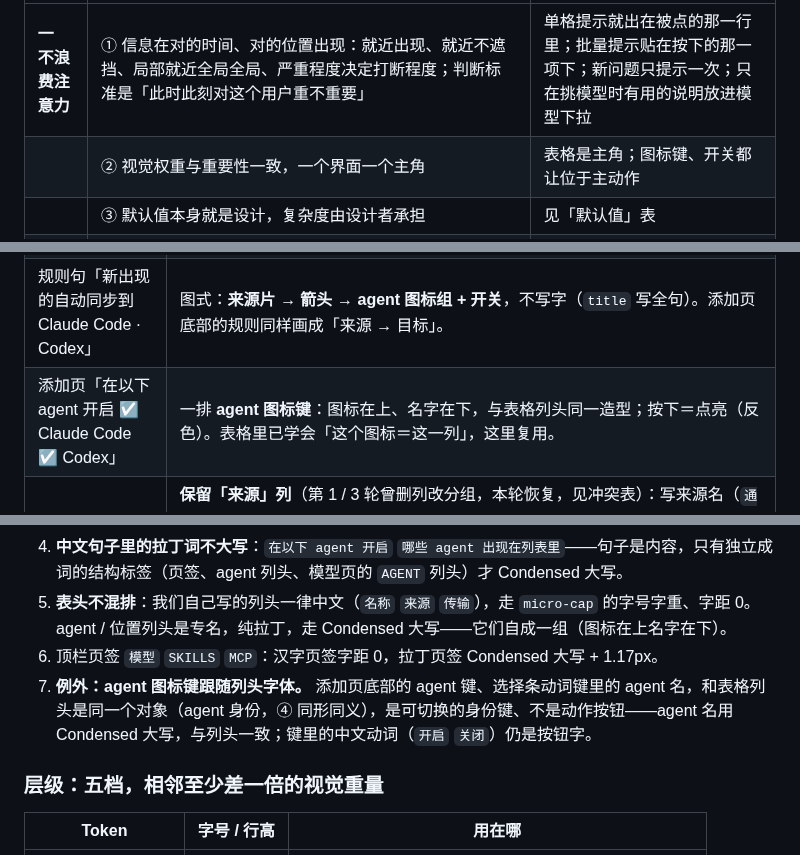
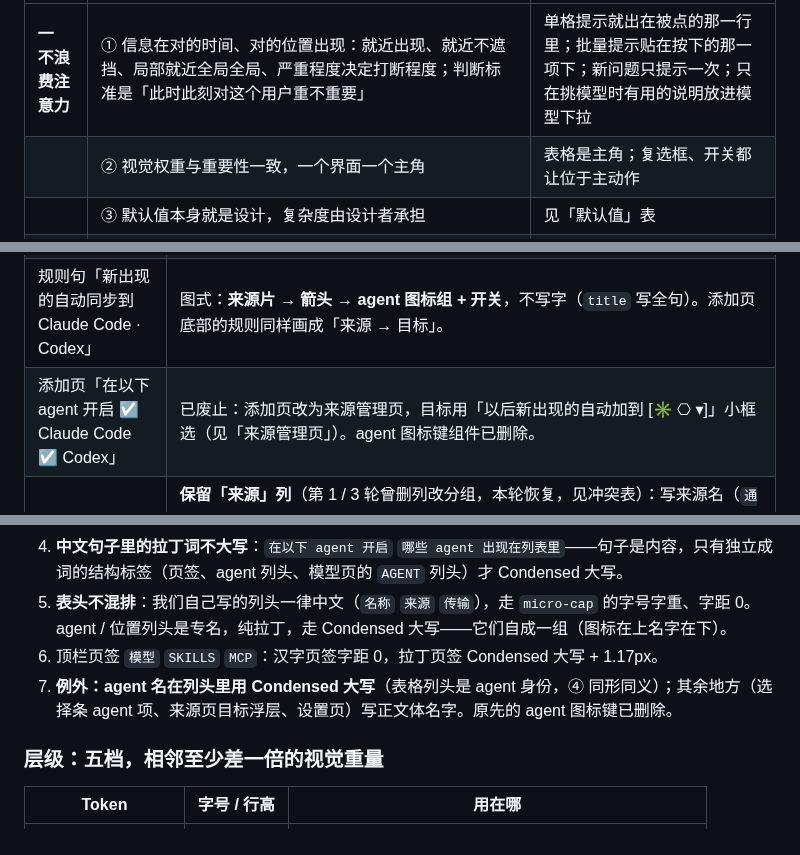
Before and after one commit to zhengjiaqiao/sophia, a Markdown page: docs/DESIGN.md, 3 parts joined by grey strips. Rendered like a GitHub page.

Commit message:
docs(design): 清掉 agent 图标键的旧说法

```diff
--- a/docs/DESIGN.md
+++ b/docs/DESIGN.md
@@ -234,7 +234,7 @@ components:
 | 支柱 | 原则 | 在 Sophia 里意味着 |
 |---|---|---|
 | **一 不浪费注意力** | ① 信息在对的时间、对的位置出现：就近出现、就近不遮挡、局部就近全局全局、严重程度决定打断程度；判断标准是「此时此刻对这个用户重不重要」 | 单格提示就出在被点的那一行里；批量提示贴在按下的那一项下；新问题只提示一次；只在挑模型时有用的说明放进模型下拉 |
-| | ② 视觉权重与重要性一致，一个界面一个主角 | 表格是主角；图标键、开关都让位于主动作 |
+| | ② 视觉权重与重要性一致，一个界面一个主角 | 表格是主角；复选框、开关都让位于主动作 |
 | | ③ 默认值本身就是设计，复杂度由设计者承担 | 见「默认值」表 |
 | **二 降低理解成本** | ④ 统一性：相同形式承载相同含义，不同含义不长得一样 | 黑色体块＝机器在说话；黑色小键＝已按下或已选中——实心黑不再加新义 |
 | | ⑤ 符合用户已有心智模型，用用户的语言 | 界面说「原件」不说「本体」、说「同名」不说「撞名」、说「整个文件夹是链接」不说「整个文件夹是链接」（lint 旧词表拦回潮） |
@@ -465,7 +465,7 @@ components:
 | 贴底栏「defuddle 有两份原件，删掉哪个？」 | 两行名字后紧跟 `×2`（等宽 12 tabular `ink-faint`）＝有两份，零学习（⑤）。**静止态不放任何按钮**。悬停（或键盘焦点）任一行 → 两行同时出行带，每行名字右侧出现判断用读数（13 `ink-mute`：`改于 9月20日 · 3 个文件`）+ 文字按钮 `只留这份`；**点下去先出锚定确认**「只留 通用仓库 的 defuddle？」+「WeiboAP 那份移到废纸篓，3 条链接改指到这一份」+ 主动作 `只留这份` / `取消`。**确认框里写出两份的路径**（产品负责人：只看来源名完全不知道怎么决策，同名来源 `ego lite`、`ego lite` 更是分不开）：标题下两行，`留下` + 留下那份的路径、`移到废纸篓` + 另一份的路径（mono 12，主目录写 `~`，**不截断**，太长就折行——这是决定删哪份的依据，⑥ 承载后果的文字不截断）；标题和后果句里的来源名遇到同名来源时用区分片段（`只留 ego lite · 0.5.1.11 的 ego-browser？`）。确认后直接执行，例行一行 `✓ 只留 通用仓库 的 defuddle` 贴在该行下方（无撤销：从访达恢复文件夹不会恢复改指过的链接）。贴底窗 `defuddle ×2 · 1/3 ›`。（第一版用自创括线「[」+ 无宾语的「删这个」，看不懂也不美观，已删） |
 | 链接失效 / 写不进 / 同名被挡：格里不常驻，事后提示条解释 | **在它发生的那一格看得见**，同一个 10px 环的骨架：**失效＝虚线环**（4 段、段间 1.5px 空）——单缺口环像转到一半的加载圈，而「转」是全产品唯一的忙碌语言；虚线在空态里已经教过「虚线＝目标不在」（虚线列头＝这一列还没有目录），链接失效就是「指向的东西不在了」，同一个视觉词只学一次；**写不进＝斜杠环**；**同名被挡＝环内一短横**；MCP 的「这个 agent 不支持这种写法」（搬过去就不是原来那个了）也画这个受阻记号，不再用「无格」短横——都是「这一格放不进去」，一个记号只学一次（产品负责人：没必要造这么多样式）。悬停出黑窗说原因，点击就是修复动作。 |
 | 规则句「新出现的自动同步到 Claude Code · Codex」 | 图式：**来源片 → 箭头 → agent 图标组 + 开关**，不写字（`title` 写全句）。添加页底部的规则同样画成「来源 → 目标」。 |
-| 添加页「在以下 agent 开启 ☑ Claude Code ☑ Codex」 | 一排 **agent 图标键**：图标在上、名字在下，与表格列头同一造型；按下＝点亮（反色）。表格里已学会「这个图标＝这一列」，这里复用。 |
+| 添加页「在以下 agent 开启 ☑ Claude Code ☑ Codex」 | 已废止：添加页改为来源管理页，目标用「以后新出现的自动加到 [✳ ⎔ ▾]」小框选（见「来源管理页」）。agent 图标键组件已删除。 |
 | 「来源」列 12 行重复「通用仓库」 | **保留「来源」列**（第 1 / 3 轮曾删列改分组，本轮恢复，见冲突表）：写来源名（`通用仓库` `WeiboAP`；同名来源用区分片段），`ink-mute`。**放不下时截来源名，区分片段完整保留**（`ego… · 0.5.0.32`，不是 `ego lite · 0…`）——截掉的恰好是两行唯一不同的那段，等于没写。**悬停该格**：提示框为原件完整路径，格内出现文字链 `打开 ↗`（12，悬停转 `ink` 加下划线），点击在访达中显示原件——入口只此一处。重复成本靠 `ink-mute` 弱化与按位置排序聚拢化解。 |
 | 删原件确认的三句后果说明 | **一张小示意**：原件 ■ 连出线到两个 agent 图标，线上打断开标记，一条虚线改指到留下的那个原件。路径铭牌保留；安全信息留一句「删到废纸篓，可以从访达恢复」。 |
 | 提示条「已把 excalidraw、notion 写进 Claude Code」 | 例行一行：✓ + 动词 + agent 图标 + 名字 + `撤销`（黑窗只给失败）；单格时那一格闪一下（120ms 反色再回落），批量不闪、同时变，眼睛直接落到变化处。 |
@@ -558,7 +558,7 @@ components:
 4. **中文句子里的拉丁词不大写**：`在以下 agent 开启` `哪些 agent 出现在列表里`——句子是内容，只有独立成词的结构标签（页签、agent 列头、模型页的 `AGENT` 列头）才 Condensed 大写。
 5. **表头不混排**：我们自己写的列头一律中文（`名称` `来源` `传输`），走 `micro-cap` 的字号字重、字距 0。agent / 位置列头是专名，纯拉丁，走 Condensed 大写——它们自成一组（图标在上名字在下）。
 6. 顶栏页签 `模型` `SKILLS` `MCP`：汉字页签字距 0，拉丁页签 Condensed 大写 + 1.17px。
-7. **例外：agent 图标键跟随列头字体。** 添加页底部的 agent 键、选择条动词键里的 agent 名，和表格列头是同一个对象（agent 身份，④ 同形同义），是可切换的身份键、不是动作按钮——agent 名用 Condensed 大写，与列头一致；键里的中文动词（`开启` `关闭`）仍是按钮字。
+7. **例外：agent 名在列头里用 Condensed 大写**（表格列头是 agent 身份，④ 同形同义）；其余地方（选择条 agent 项、来源页目标浮层、设置页）写正文体名字。原先的 agent 图标键已删除。
 
 ### 层级：五档，相邻至少差一倍的视觉重量
 
```
